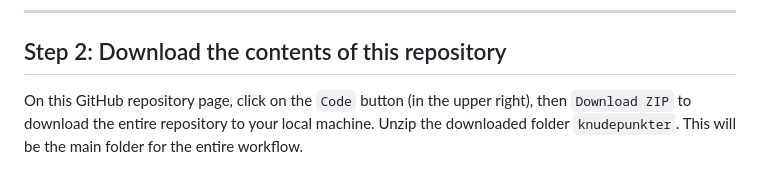
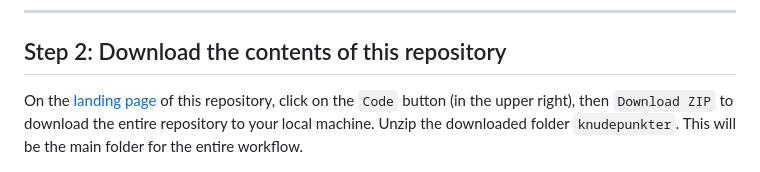
Before and after one commit to anastassiavybornova/knudepunkter, a Markdown page: docs/HOWTO_macOS.md, the part around the change. Rendered like a GitHub page.

Commit message:
add main page link

```diff
--- a/docs/HOWTO_macOS.md
+++ b/docs/HOWTO_macOS.md
@@ -50,7 +50,7 @@ Alternatively, if you know [how to run a bash script](https://linuxhandbook.com/
 
 ## Step 2: Download the contents of this repository
 
-On this GitHub repository page, click on the `Code` button (in the upper right), then `Download ZIP` to download the entire repository to your local machine. Unzip the downloaded folder `knudepunkter`. This will be the main folder for the entire workflow.
+On the [landing page](../README.md) of this repository, click on the `Code` button (in the upper right), then `Download ZIP` to download the entire repository to your local machine. Unzip the downloaded folder `knudepunkter`. This will be the main folder for the entire workflow.
 
 <p align="center"><img alt="Download the knudepunkter folder" src="/docs/screenshots/github.png" width=80%></p>
 
```
Also changed, not shown: docs/HOWTO_windows.md (+1 -1 lines).
